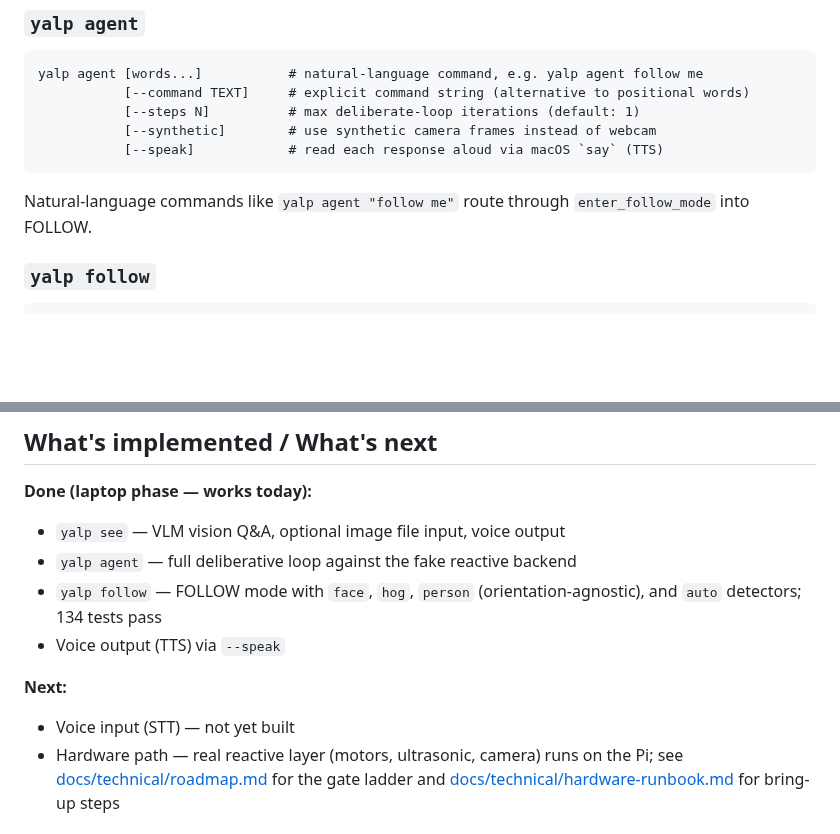
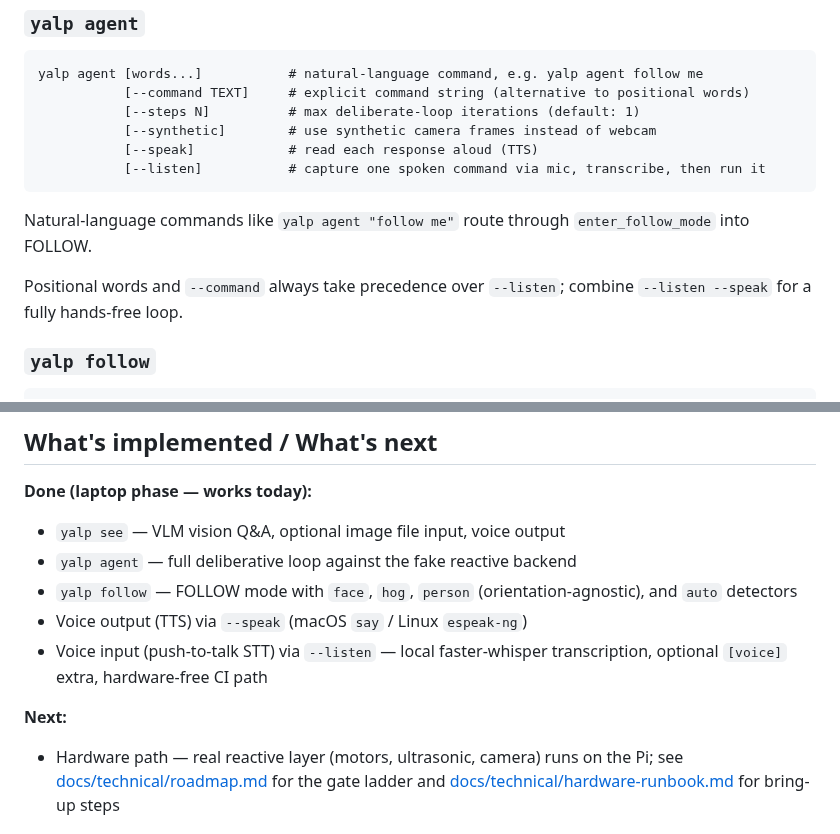
Before and after one commit to brocoppler/yalp, a Markdown page: README.md, 2 parts joined by grey strips. Rendered like a GitHub page; blank space fills up the shorter version.

````diff
--- a/README.md
+++ b/README.md
@@ -77,11 +77,15 @@ yalp agent [words...]           # natural-language command, e.g. yalp agent foll
            [--command TEXT]     # explicit command string (alternative to positional words)
            [--steps N]          # max deliberate-loop iterations (default: 1)
            [--synthetic]        # use synthetic camera frames instead of webcam
-           [--speak]            # read each response aloud via macOS `say` (TTS)
+           [--speak]            # read each response aloud (TTS)
+           [--listen]           # capture one spoken command via mic, transcribe, then run it
 ```
 
 Natural-language commands like `yalp agent "follow me"` route through
 `enter_follow_mode` into FOLLOW.
+
+Positional words and `--command` always take precedence over `--listen`; combine
+`--listen --speak` for a fully hands-free loop.
 
 ### `yalp follow`
 
@@ -130,11 +204,12 @@ not yet implemented.
 - `yalp see` — VLM vision Q&A, optional image file input, voice output
 - `yalp agent` — full deliberative loop against the fake reactive backend
 - `yalp follow` — FOLLOW mode with `face`, `hog`, `person` (orientation-agnostic),
-  and `auto` detectors; 134 tests pass
-- Voice output (TTS) via `--speak`
+  and `auto` detectors
+- Voice output (TTS) via `--speak` (macOS `say` / Linux `espeak-ng`)
+- Voice input (push-to-talk STT) via `--listen` — local faster-whisper transcription,
+  optional `[voice]` extra, hardware-free CI path
 
 **Next:**
-- Voice input (STT) — not yet built
 - Hardware path — real reactive layer (motors, ultrasonic, camera) runs on the Pi;
   see [docs/technical/roadmap.md](docs/technical/roadmap.md) for the gate ladder and
   [docs/technical/hardware-runbook.md](docs/technical/hardware-runbook.md) for
````
Also changed, not shown: other parts of README.md (+74 -4 lines), SETUP.md (+25 -0 lines).
